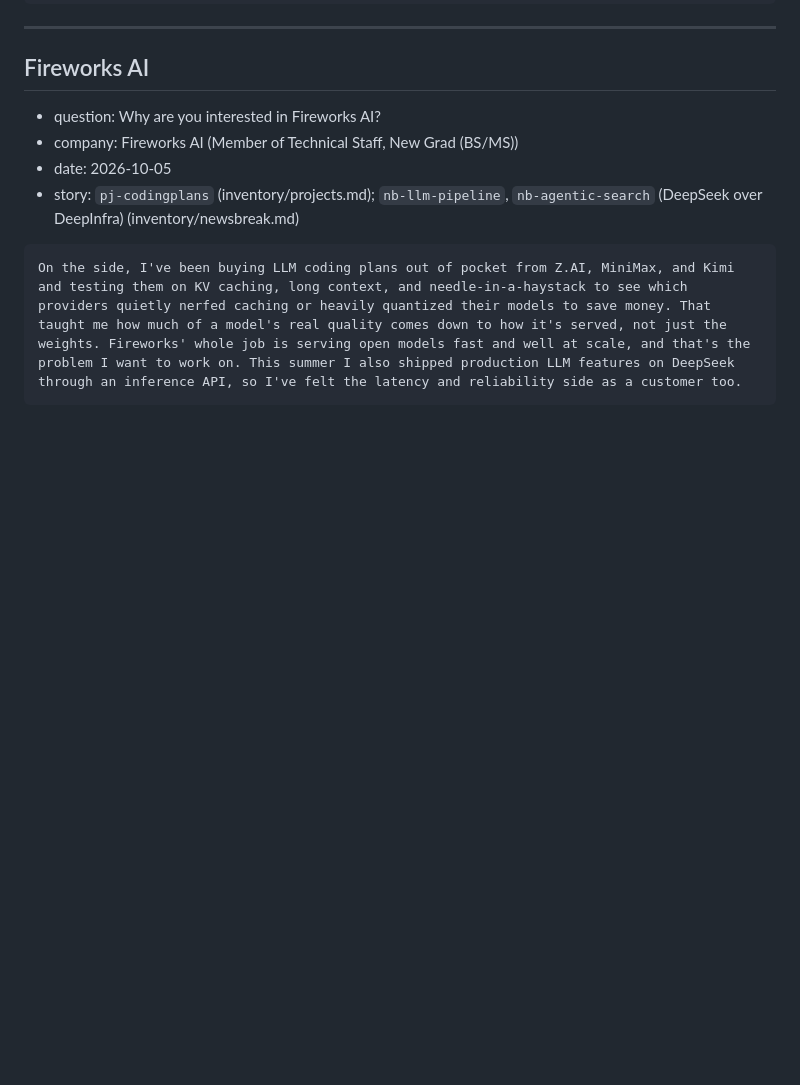
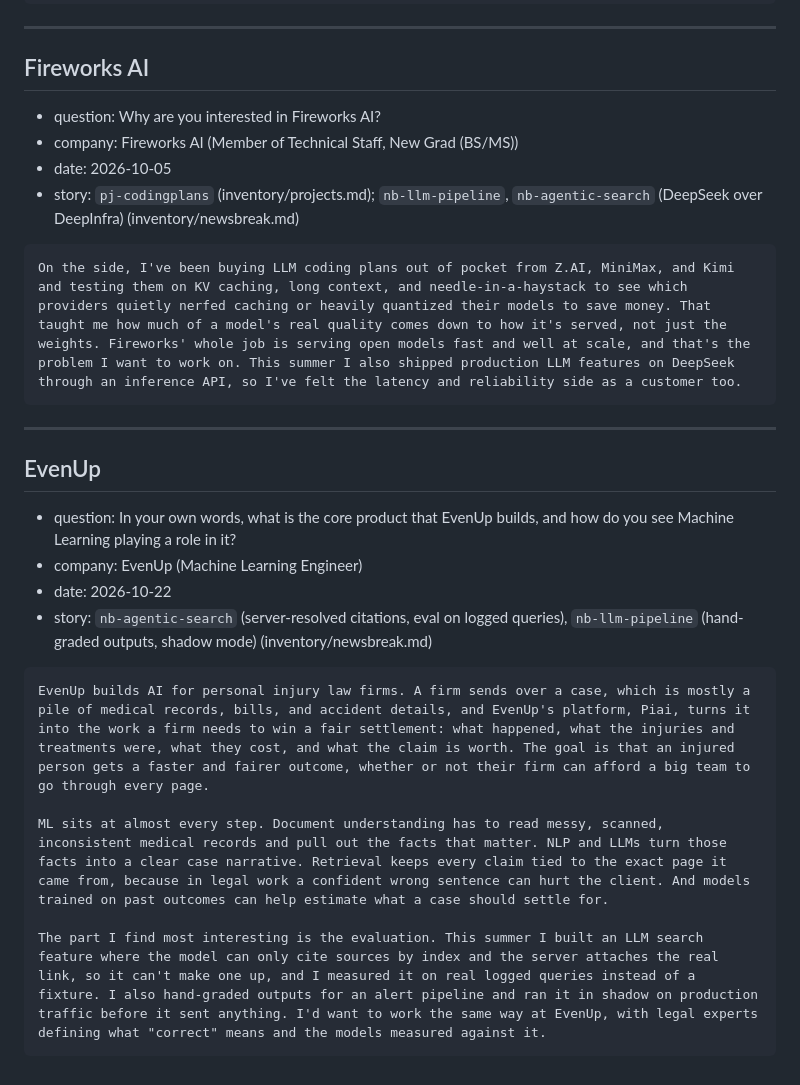
Before and after one commit to lordphone/jobbing, a Markdown page: answers/questions/why-company.md, the part around the change. GitHub-like rendering; blank space fills up the shorter version.

Commit message:
Add EvenUp Machine Learning Engineer product answer

````diff
--- a/answers/questions/why-company.md
+++ b/answers/questions/why-company.md
@@ -81,3 +81,20 @@ This summer I built an LLM search feature, and the part I cared about most was m
 ```text
 On the side, I've been buying LLM coding plans out of pocket from Z.AI, MiniMax, and Kimi and testing them on KV caching, long context, and needle-in-a-haystack to see which providers quietly nerfed caching or heavily quantized their models to save money. That taught me how much of a model's real quality comes down to how it's served, not just the weights. Fireworks' whole job is serving open models fast and well at scale, and that's the problem I want to work on. This summer I also shipped production LLM features on DeepSeek through an inference API, so I've felt the latency and reliability side as a customer too.
 ```
+
+---
+
+## EvenUp
+
+- question: In your own words, what is the core product that EvenUp builds, and how do you see Machine Learning playing a role in it?
+- company: EvenUp (Machine Learning Engineer)
+- date: 2026-10-22
+- story: `nb-agentic-search` (server-resolved citations, eval on logged queries), `nb-llm-pipeline` (hand-graded outputs, shadow mode) (inventory/newsbreak.md)
+
+```text
+EvenUp builds AI for personal injury law firms. A firm sends over a case, which is mostly a pile of medical records, bills, and accident details, and EvenUp's platform, Piai, turns it into the work a firm needs to win a fair settlement: what happened, what the injuries and treatments were, what they cost, and what the claim is worth. The goal is that an injured person gets a faster and fairer outcome, whether or not their firm can afford a big team to go through every page.
+
+ML sits at almost every step. Document understanding has to read messy, scanned, inconsistent medical records and pull out the facts that matter. NLP and LLMs turn those facts into a clear case narrative. Retrieval keeps every claim tied to the exact page it came from, because in legal work a confident wrong sentence can hurt the client. And models trained on past outcomes can help estimate what a case should settle for.
+
+The part I find most interesting is the evaluation. This summer I built an LLM search feature where the model can only cite sources by index and the server attaches the real link, so it can't make one up, and I measured it on real logged queries instead of a fixture. I also hand-graded outputs for an alert pipeline and ran it in shadow on production traffic before it sent anything. I'd want to work the same way at EvenUp, with legal experts defining what "correct" means and the models measured against it.
+```
````
